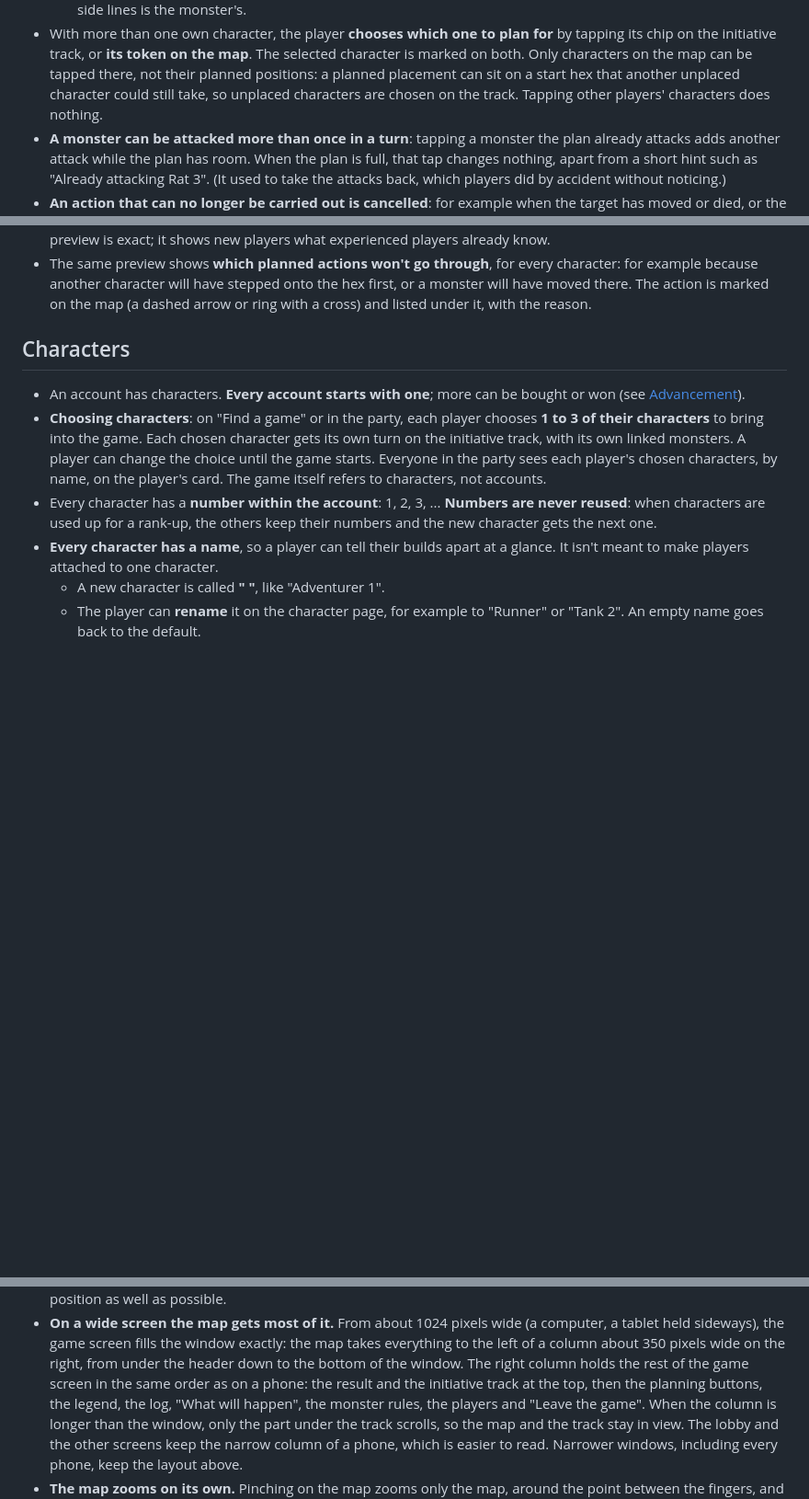
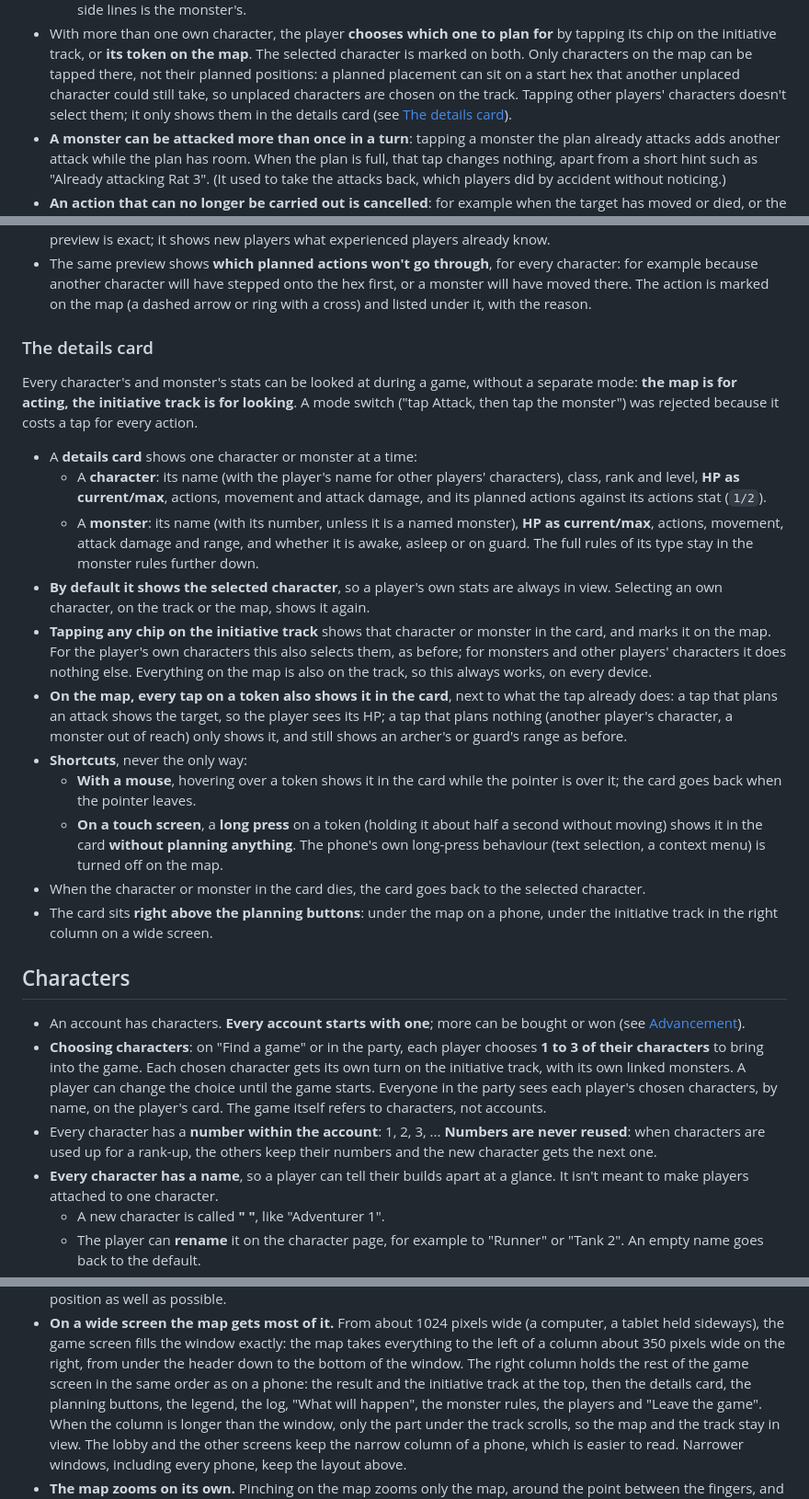
Before and after one commit to Dilbe/ClientServerTest, a Markdown page: design.md, 3 parts joined by grey strips. Shown at 92% size. Drawn GitHub-style; blank space fills up the shorter version.

Commit message:
Design a details card for character and monster stats
Co-Authored-By: Claude Opus 5.5 <noreply@anthropic.com>
Claude-Session: https://claude.ai/code/session_019DSvJPkT3Kp1FGnLpcg8Z9

```diff
--- a/design.md
+++ b/design.md
@@ -179,7 +179,8 @@ This is the only randomness in the game, and it happens once, at the start.
   map can be tapped there, not their planned positions: a planned placement
   can sit on a start hex that another unplaced character could still take,
   so unplaced characters are chosen on the track. Tapping other players'
-  characters does nothing.
+  characters doesn't select them; it only shows them in the details card
+  (see [The details card](#the-details-card)).
 - **A monster can be attacked more than once in a turn**: tapping a monster
   the plan already attacks adds another attack while the plan has room. When
   the plan is full, that tap changes nothing, apart from a short hint such as
@@ -220,6 +221,47 @@ Comes with issue #72.
   onto the hex first, or a monster will have moved there. The action is
   marked on the map (a dashed arrow or ring with a cross) and listed under
   it, with the reason.
+
+### The details card
+
+Every character's and monster's stats can be looked at during a game,
+without a separate mode: **the map is for acting, the initiative track is
+for looking**. A mode switch ("tap Attack, then tap the monster") was
+rejected because it costs a tap for every action.
+
+- A **details card** shows one character or monster at a time:
+  - A **character**: its name (with the player's name for other players'
+    characters), class, rank and level, **HP as current/max**, actions,
+    movement and attack damage, and its planned actions against its actions
+    stat (`1/2`).
+  - A **monster**: its name (with its number, unless it is a named monster),
+    **HP as current/max**, actions, movement, attack damage and range, and
+    whether it is awake, asleep or on guard. The full rules of its type stay
+    in the monster rules further down.
+- **By default it shows the selected character**, so a player's own stats
+  are always in view. Selecting an own character, on the track or the map,
+  shows it again.
+- **Tapping any chip on the initiative track** shows that character or
+  monster in the card, and marks it on the map. For the player's own
+  characters this also selects them, as before; for monsters and other
+  players' characters it does nothing else. Everything on the map is also on
+  the track, so this always works, on every device.
+- **On the map, every tap on a token also shows it in the card**, next to
+  what the tap already does: a tap that plans an attack shows the target, so
+  the player sees its HP; a tap that plans nothing (another player's
+  character, a monster out of reach) only shows it, and still shows an
+  archer's or guard's range as before.
+- **Shortcuts**, never the only way:
+  - **With a mouse**, hovering over a token shows it in the card while the
+    pointer is over it; the card goes back when the pointer leaves.
+  - **On a touch screen**, a **long press** on a token (holding it about half
+    a second without moving) shows it in the card **without planning
+    anything**. The phone's own long-press behaviour (text selection, a
+    context menu) is turned off on the map.
+- When the character or monster in the card dies, the card goes back to the
+  selected character.
+- The card sits **right above the planning buttons**: under the map on a
+  phone, under the initiative track in the right column on a wide screen.
 
 ## Characters
 
@@ -921,8 +963,8 @@ Adventurers of **rank 2 and higher** have **heavy strike**.
   exactly: the map takes everything to the left of a column about 350 pixels
   wide on the right, from under the header down to the bottom of the window.
   The right column holds the rest of the game screen in the same order as on
-  a phone: the result and the initiative track at the top, then the planning
-  buttons, the legend, the log, "What will happen", the monster rules, the
+  a phone: the result and the initiative track at the top, then the details
+  card, the planning buttons, the legend, the log, "What will happen", the monster rules, the
   players and "Leave the game". When the column is longer than the window,
   only the part under the track scrolls, so the map and the track stay in
   view. The lobby and the other screens keep the narrow column of a phone,
```
